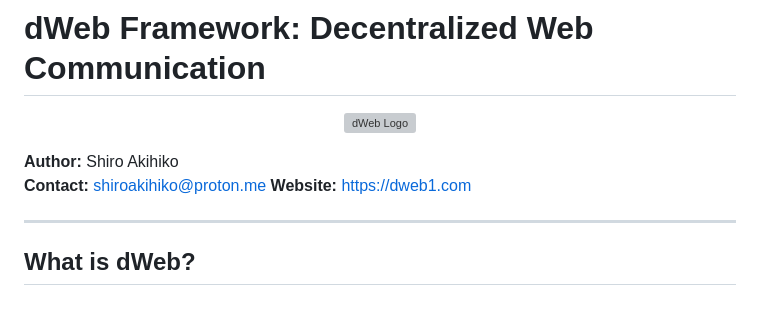
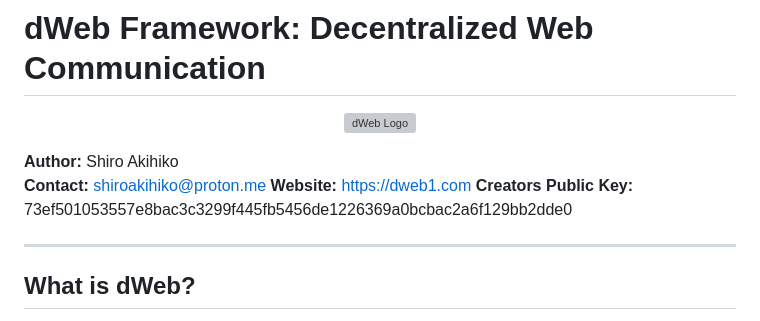
Before and after one commit to shiroakihiko/dWeb, a Markdown page: README.md, the part around the change. GitHub-like rendering; grey boxes are pictures that could not be loaded.

Commit message:
Update README.md
Impersonation prevention

```diff
--- a/README.md
+++ b/README.md
@@ -7,6 +7,7 @@
 **Author:** Shiro Akihiko
 **Contact:** [shiroakihiko@proton.me](mailto:shiroakihiko@proton.me)
 **Website:** [https://dweb1.com](https://dweb1.com)
+**Creators Public Key:** 73ef501053557e8bac3c3299f445fb5456de1226369a0bcbac2a6f129bb2dde0
 
 ---
 
```
